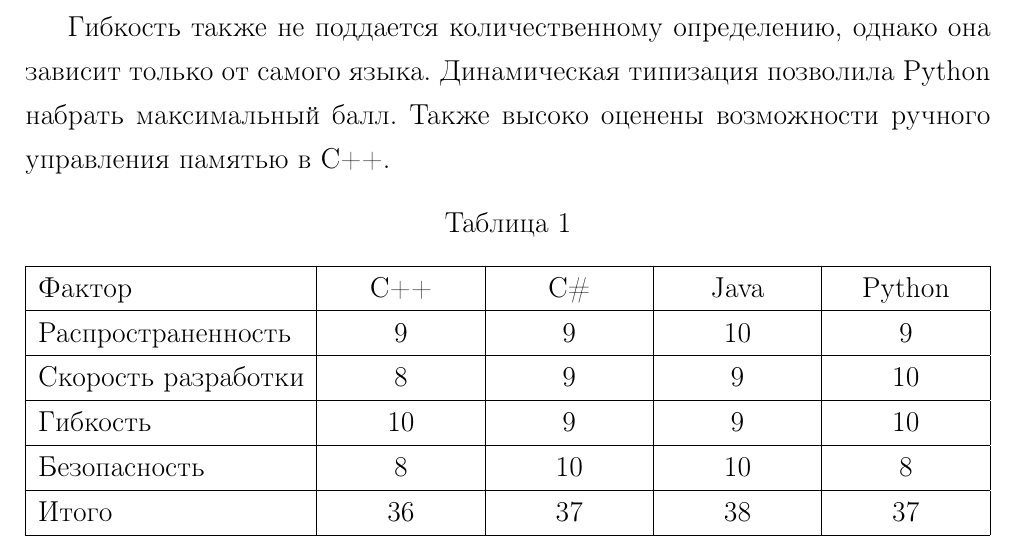
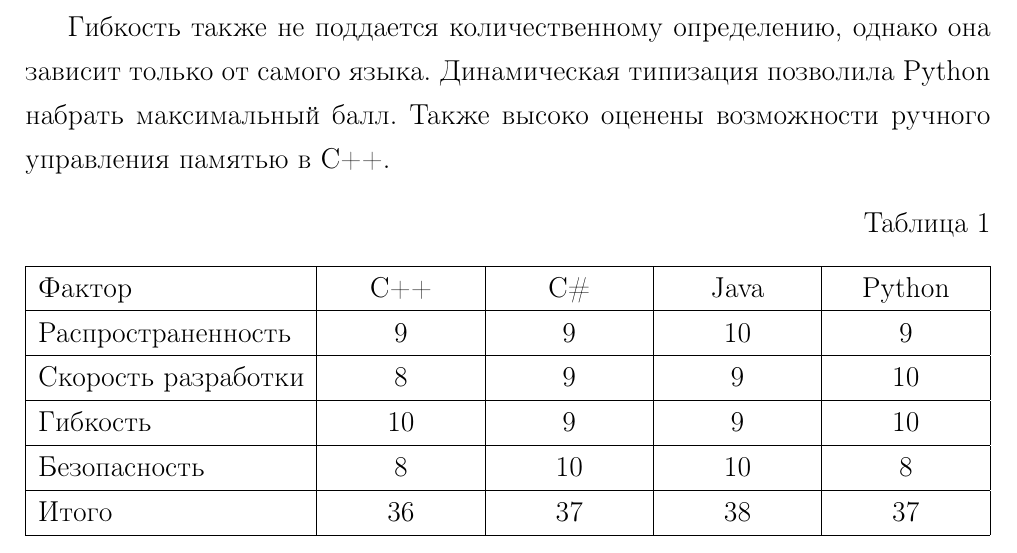
Before and after one commit to eremeykin/diploma, a LaTeX thesis (diploma.tex): part of page 14 of 16, cut so that both start at the same text. Compiled offline with pdfLaTeX; a LaTeX package or settings file that is missing is left out.

Commit message:
Right alignment for tables title

```diff
--- a/diploma.tex
+++ b/diploma.tex
@@ -13,6 +13,9 @@
 \usepackage{tabularx}
 \newcolumntype{Z}{>{\centering\let\newline\\\arraybackslash\hspace{0pt}}X} %новый тип столбца для таблицы
 
+\usepackage[nooneline]{caption}
+\captionsetup[table]{justification=raggedleft}
+\captionsetup[figure]{justification=centering,labelsep=endash}
 
 \usepackage{titlesec}
 
```
Also changed, not shown: diploma.pdf.
